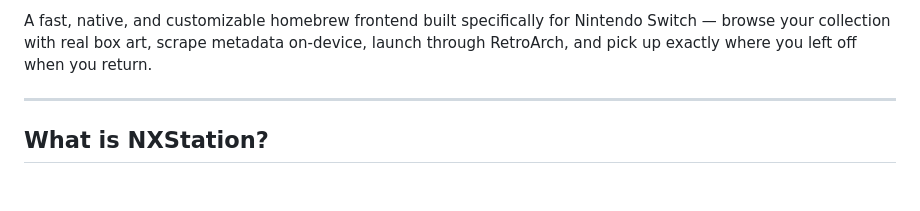
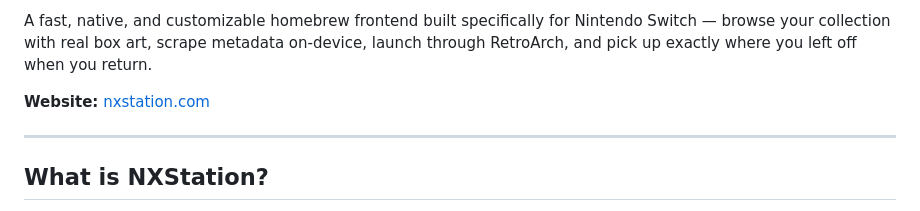
Before and after one commit to jiraiya78/NXStation, a Markdown page: README.md, the part around one of its changes. Drawn GitHub-style; blank space fills up the shorter version.

```diff
--- a/README.md
+++ b/README.md
@@ -4,5 +10,7 @@
 
 A fast, native, and customizable homebrew frontend built specifically for Nintendo Switch — browse your collection with real box art, scrape metadata on-device, launch through RetroArch, and pick up exactly where you left off when you return.
+
+**Website:** [nxstation.com](https://nxstation.com)
 
 ---
 
```
Also changed, not shown: other parts of README.md (+8 -2 lines).
